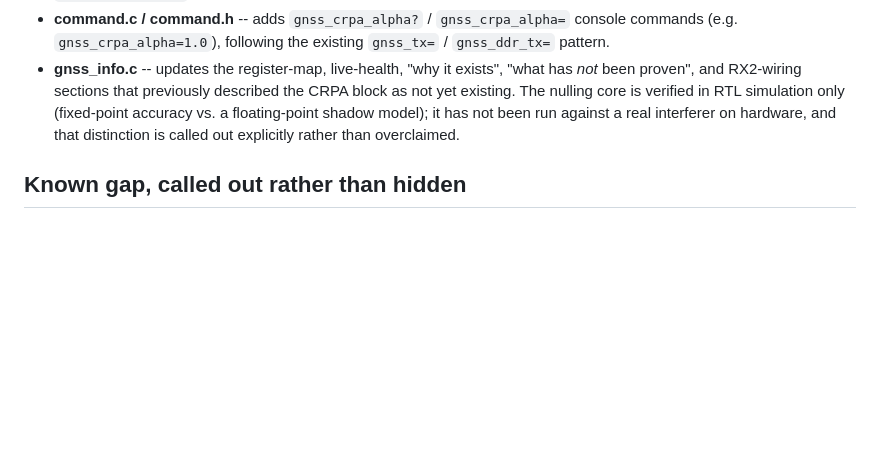
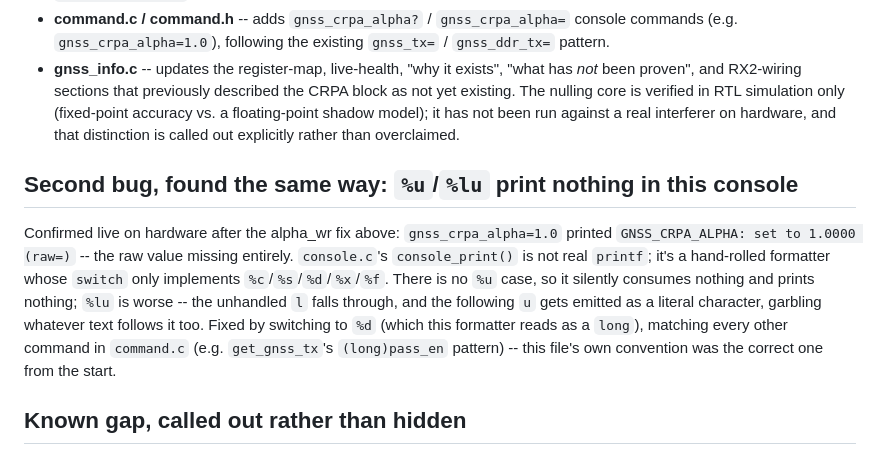
Before and after one commit to vermaelectronics/Camera_Vision_Project, a Markdown page: firmware/app_gnss_e310/README.md, the part around the change. Drawn GitHub-style; blank space fills up the shorter version.

Commit message:
Document the console_print %u/%lu bug in the firmware patch README
Co-Authored-By: Claude Sonnet 5 <noreply@anthropic.com>
Claude-Session: https://claude.ai/code/session_01DFnyYmh5dJRyj5qURAH2SR

```diff
--- a/firmware/app_gnss_e310/README.md
+++ b/firmware/app_gnss_e310/README.md
@@ -74,6 +74,19 @@ This patch:
   model); it has not been run against a real interferer on hardware, and that
   distinction is called out explicitly rather than overclaimed.
 
+## Second bug, found the same way: `%u`/`%lu` print nothing in this console
+
+Confirmed live on hardware after the alpha_wr fix above: `gnss_crpa_alpha=1.0`
+printed `GNSS_CRPA_ALPHA: set to 1.0000 (raw=)` -- the raw value missing
+entirely. `console.c`'s `console_print()` is not real `printf`; it's a
+hand-rolled formatter whose `switch` only implements `%c`/`%s`/`%d`/`%x`/`%f`.
+There is no `%u` case, so it silently consumes nothing and prints nothing;
+`%lu` is worse -- the unhandled `l` falls through, and the following `u` gets
+emitted as a literal character, garbling whatever text follows it too. Fixed
+by switching to `%d` (which this formatter reads as a `long`), matching every
+other command in `command.c` (e.g. `get_gnss_tx`'s `(long)pass_en` pattern) --
+this file's own convention was the correct one from the start.
+
 ## Known gap, called out rather than hidden
 
 There is no AXI-Lite readback of the core's actual nulling weights or output
```
